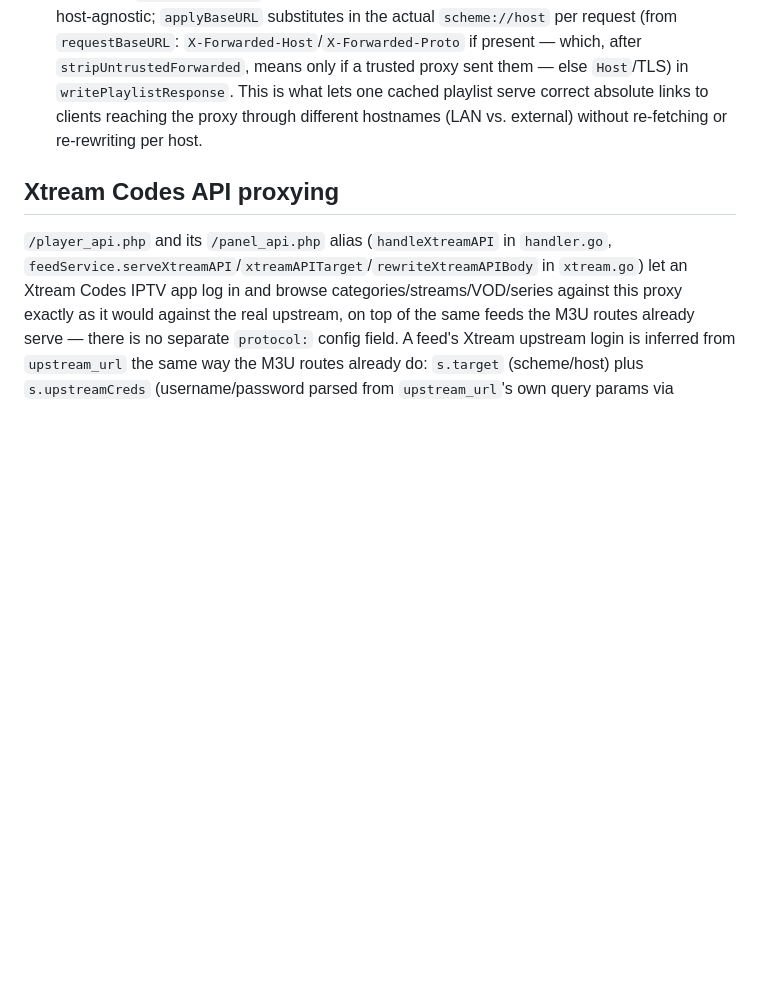
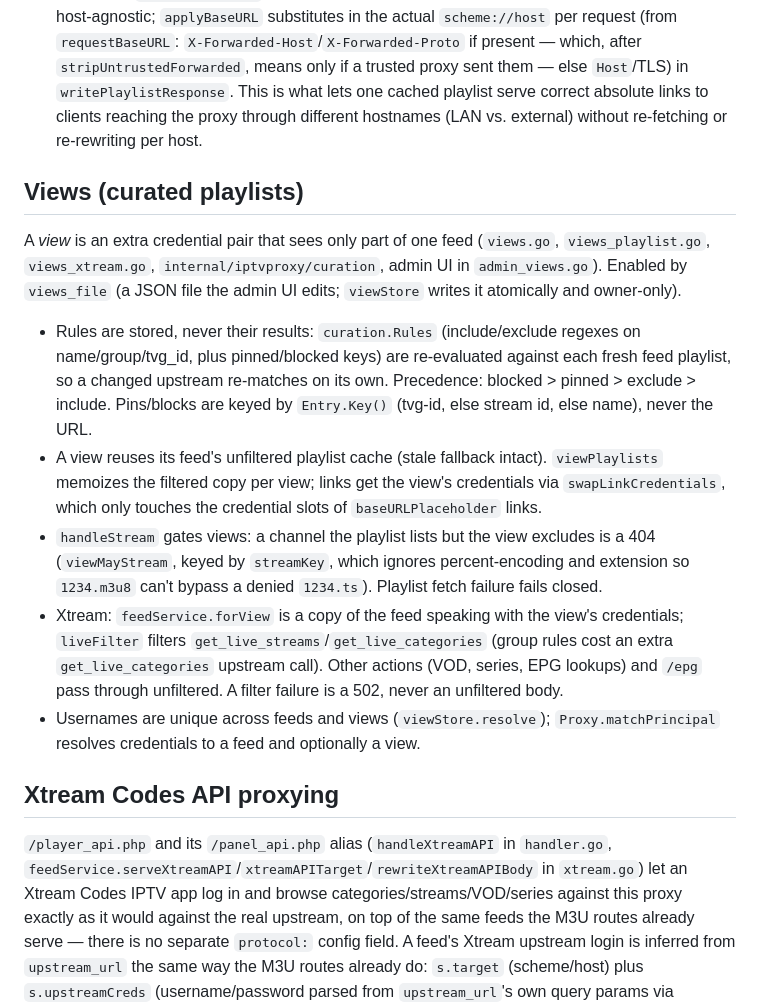
Before and after one commit to oskarrn93/iptv-proxy, a Markdown page: CLAUDE.md, the part around the change. Rendered like a GitHub page; blank space fills up the shorter version.

```diff
--- a/CLAUDE.md
+++ b/CLAUDE.md
@@ -54,6 +54,16 @@ cd internal/iptvproxy/admin_ui_test && npm ci && npx playwright install chromium
 - `/epg` (`handleEPG` in `handler.go`, `feedService.serveEPG`/`fetchEPG`/`epgTarget` in `service.go`) proxies the matched feed's XMLTV guide from its upstream's `/xmltv.php` (same host as `upstream_url`, upstream's own credentials as query params — see `epgTarget`), cached for `epgCacheTTL` (12h, much longer than `playlistCacheTTL` since a guide changes far less often) with the same cache-then-singleflight-coalesce shape as the playlist route. Unlike a playlist, the XMLTV body is opaque to this proxy — nothing in it is a stream URL, so it's cached and served byte-for-byte with no rewriting.
 - Rewritten `/stream` links carry `baseURLPlaceholder` (a sentinel, not a real host) instead of a configured `public_base_url` — there is no such config. The cached/rewritten playlist body is host-agnostic; `applyBaseURL` substitutes in the actual `scheme://host` per request (from `requestBaseURL`: `X-Forwarded-Host`/`X-Forwarded-Proto` if present — which, after `stripUntrustedForwarded`, means only if a trusted proxy sent them — else `Host`/TLS) in `writePlaylistResponse`. This is what lets one cached playlist serve correct absolute links to clients reaching the proxy through different hostnames (LAN vs. external) without re-fetching or re-rewriting per host.
 
+## Views (curated playlists)
+
+A *view* is an extra credential pair that sees only part of one feed (`views.go`, `views_playlist.go`, `views_xtream.go`, `internal/iptvproxy/curation`, admin UI in `admin_views.go`). Enabled by `views_file` (a JSON file the admin UI edits; `viewStore` writes it atomically and owner-only).
+
+- Rules are stored, never their results: `curation.Rules` (include/exclude regexes on name/group/tvg_id, plus pinned/blocked keys) are re-evaluated against each fresh feed playlist, so a changed upstream re-matches on its own. Precedence: blocked > pinned > exclude > include. Pins/blocks are keyed by `Entry.Key()` (tvg-id, else stream id, else name), never the URL.
+- A view reuses its feed's unfiltered playlist cache (stale fallback intact). `viewPlaylists` memoizes the filtered copy per view; links get the view's credentials via `swapLinkCredentials`, which only touches the credential slots of `baseURLPlaceholder` links.
+- `handleStream` gates views: a channel the playlist lists but the view excludes is a 404 (`viewMayStream`, keyed by `streamKey`, which ignores percent-encoding and extension so `1234.m3u8` can't bypass a denied `1234.ts`). Playlist fetch failure fails closed.
+- Xtream: `feedService.forView` is a copy of the feed speaking with the view's credentials; `liveFilter` filters `get_live_streams`/`get_live_categories` (group rules cost an extra `get_live_categories` upstream call). Other actions (VOD, series, EPG lookups) and `/epg` pass through unfiltered. A filter failure is a 502, never an unfiltered body.
+- Usernames are unique across feeds and views (`viewStore.resolve`); `Proxy.matchPrincipal` resolves credentials to a feed and optionally a view.
+
 ## Xtream Codes API proxying
 
 `/player_api.php` and its `/panel_api.php` alias (`handleXtreamAPI` in `handler.go`, `feedService.serveXtreamAPI`/`xtreamAPITarget`/`rewriteXtreamAPIBody` in `xtream.go`) let an Xtream Codes IPTV app log in and browse categories/streams/VOD/series against this proxy exactly as it would against the real upstream, on top of the same feeds the M3U routes already serve — there is no separate `protocol:` config field. A feed's Xtream upstream login is inferred from `upstream_url` the same way the M3U routes already do: `s.target` (scheme/host) plus `s.upstreamCreds` (username/password parsed from `upstream_url`'s own query params via `credentialsFromURL`).
```
Also changed, not shown: README.md (+13 -0 lines), docs/screenshots/admin-channel-search.png, docs/screenshots/admin.png, 9 other files.
